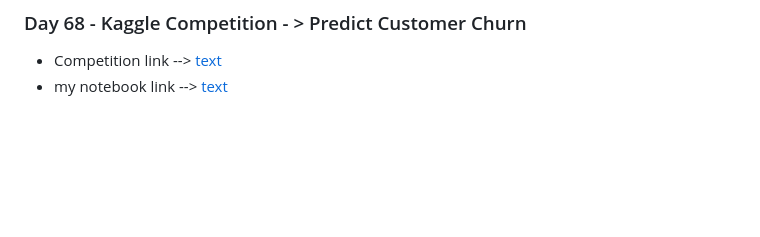
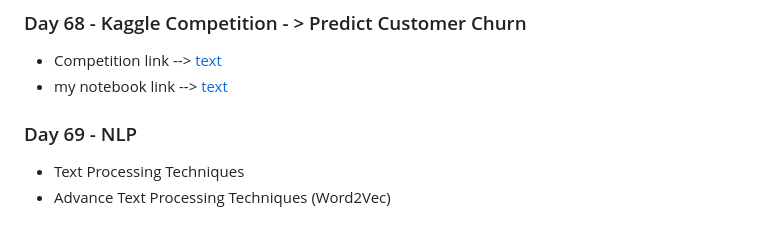
Before and after one commit to Mahmudulmadu/AI-ML-Data-Science_learning-Journey, a Markdown page: daily_log.md, the part around the change. Rendered like a GitHub page; blank space fills up the shorter version.

Commit message:
Day 69 - NLP

```diff
--- a/daily_log.md
+++ b/daily_log.md
@@ -298,3 +298,8 @@
 
 - Competition link --> [text](https://www.kaggle.com/competitions/playground-series-s6e3/overview)
 -  my notebook link --> [text](https://www.kaggle.com/code/mahmudulmadu/predictcustomerchurn-xgboost-baseline)
+
+### Day 69 - NLP
+
+-  Text Processing Techniques
+- Advance Text Processing Techniques (Word2Vec)
```
